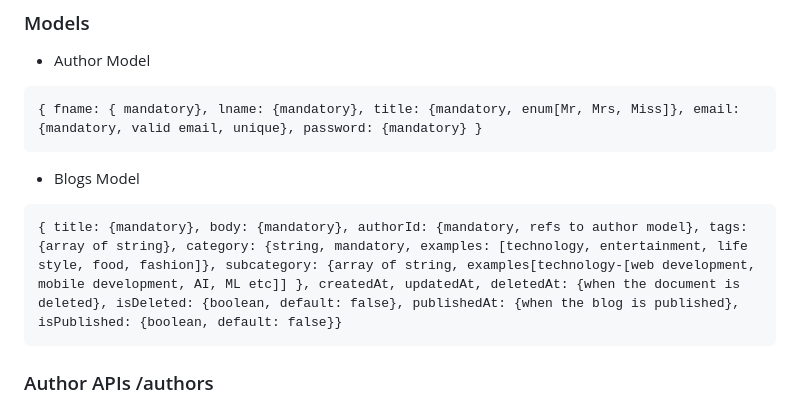
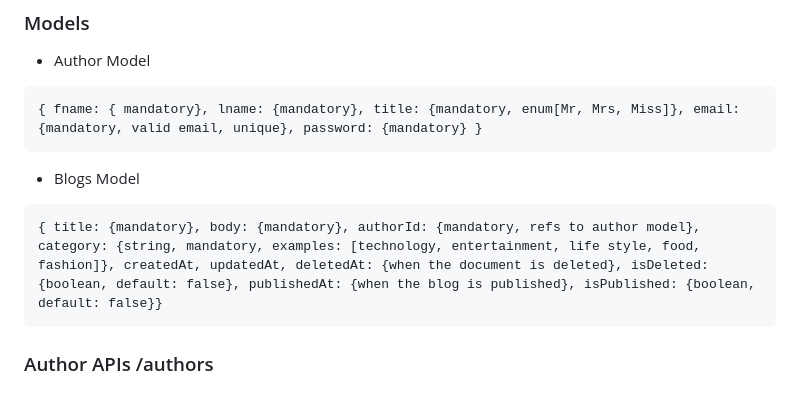
Before and after one commit to coderskm/Blog-Backend-Project, a Markdown page: README.md, the part around the change. Drawn GitHub-style.

````diff
--- a/README.md
+++ b/README.md
@@ -7,7 +7,7 @@
 ```
 - Blogs Model
 ```
-{ title: {mandatory}, body: {mandatory}, authorId: {mandatory, refs to author model}, tags: {array of string}, category: {string, mandatory, examples: [technology, entertainment, life style, food, fashion]}, subcategory: {array of string, examples[technology-[web development, mobile development, AI, ML etc]] }, createdAt, updatedAt, deletedAt: {when the document is deleted}, isDeleted: {boolean, default: false}, publishedAt: {when the blog is published}, isPublished: {boolean, default: false}}
+{ title: {mandatory}, body: {mandatory}, authorId: {mandatory, refs to author model}, category: {string, mandatory, examples: [technology, entertainment, life style, food, fashion]}, createdAt, updatedAt, deletedAt: {when the document is deleted}, isDeleted: {boolean, default: false}, publishedAt: {when the blog is published}, isPublished: {boolean, default: false}}
 ```
 
 ### Author APIs /authors
````
